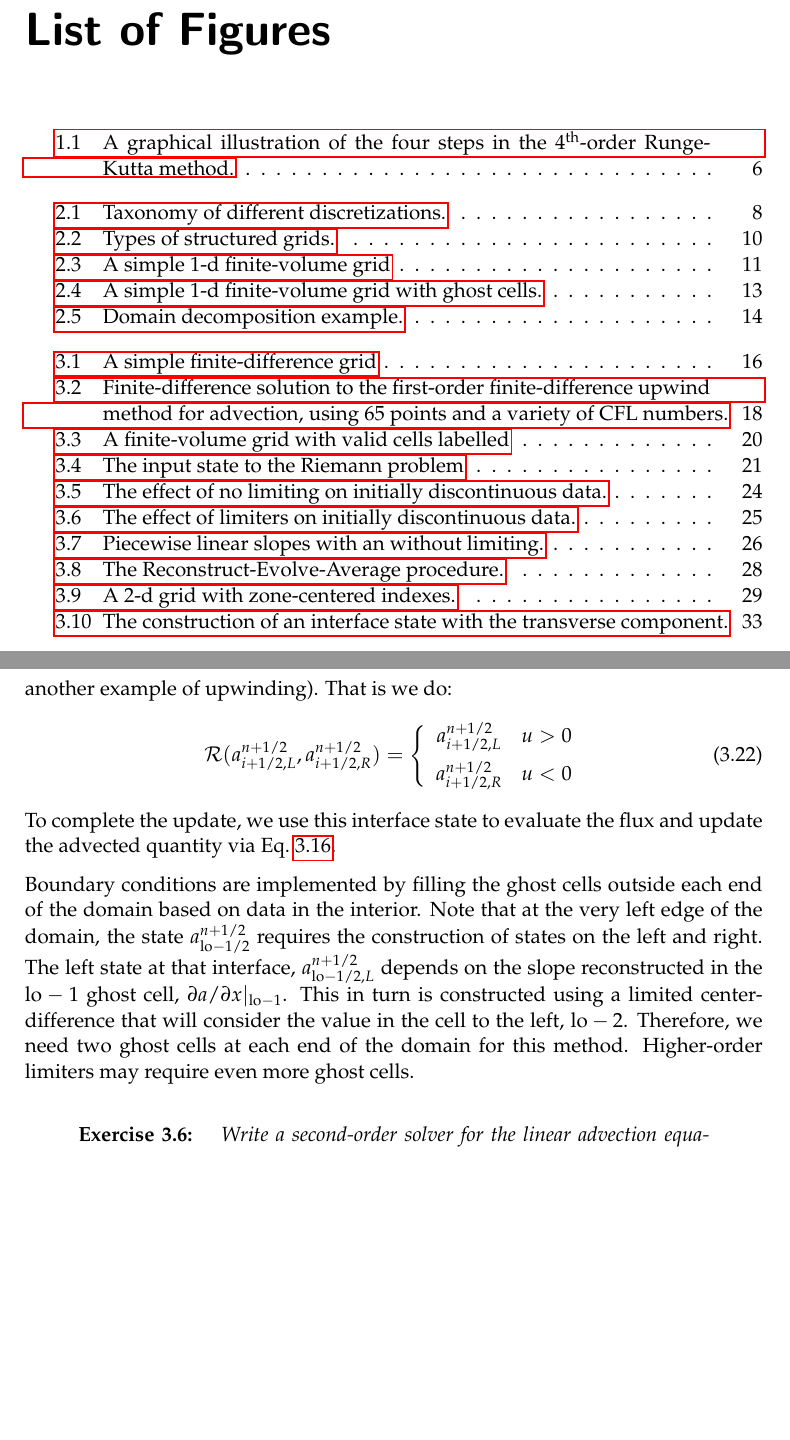
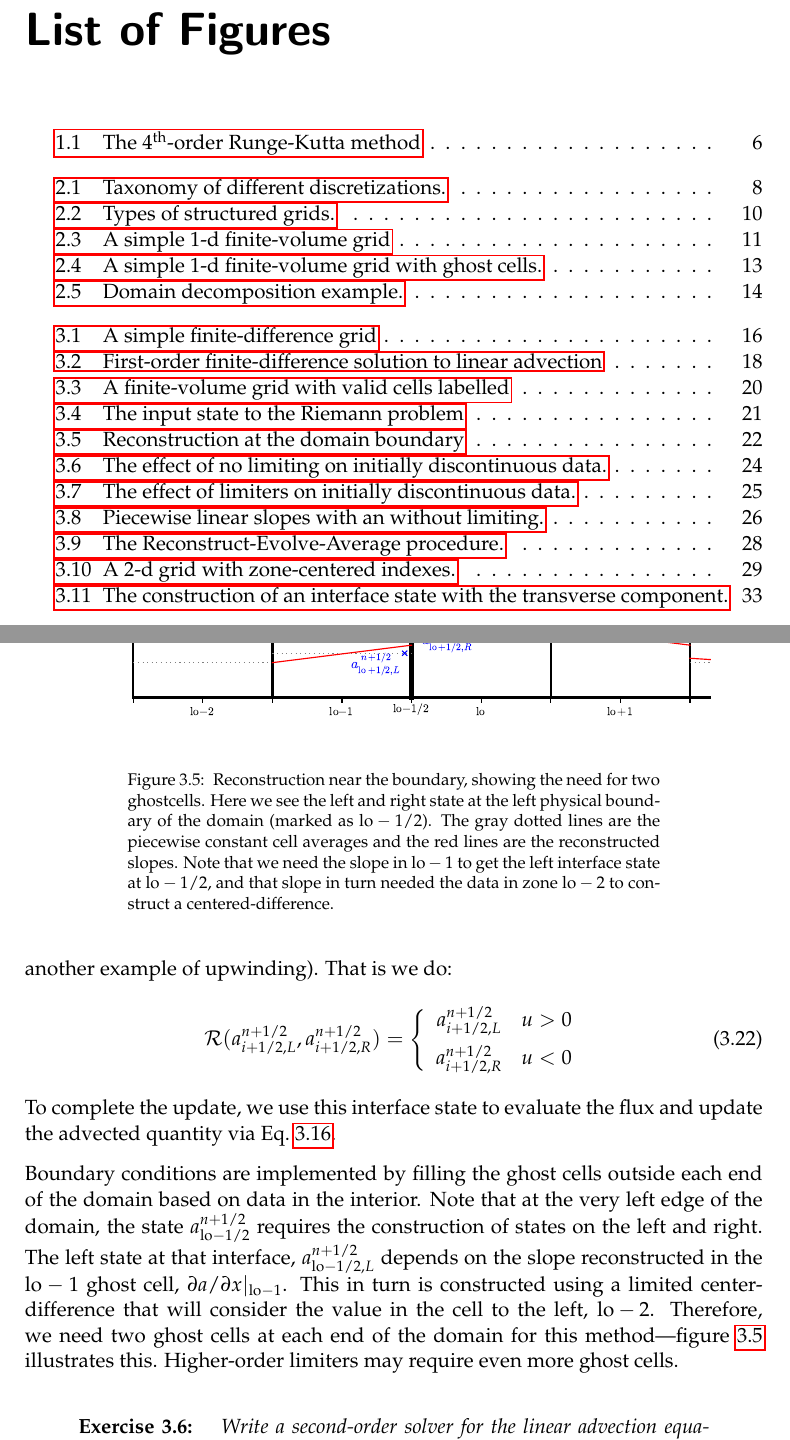
Before and after one commit to Open-Astrophysics-Bookshelf/numerical_exercises, a LaTeX thesis (CompHydroTutorial.tex, which reads advection/advection.tex): two parts of pages 6 and 32 of 116, joined at a grey line, cut so that both start at the same text, the shorter picture padded with empty space. Compiled offline with pdfLaTeX.

Commit message:
more progress on the advection edits

```diff
--- a/advection/advection.tex
+++ b/advection/advection.tex
@@ -367,8 +368,23 @@ the $\mathrm{lo}-1$ ghost cell, $\partial a/\partial x
 |_{\mathrm{lo}-1}$.  This in turn is constructed using a limited
 center-difference that will consider the value in the cell to the
 left, $\mathrm{lo-2}$.  Therefore, we need two ghost cells at each end
-of the domain for this method.  Higher-order limiters may require even
-more ghost cells.
+of the domain for this method---figure~\ref{fig:advect_ghost}
+illustrates this.  Higher-order limiters may require even more ghost
+cells.
+
+\begin{figure}[t]
+\centering
+\includegraphics[width=0.9\linewidth]{riemann-bc}
+\caption[Reconstruction at the domain boundary]
+{\label{fig:advect_ghost} Reconstruction near the boundary, showing
+the need for two ghostcells.  Here we see the left and right state at the
+left physical boundary of the domain (marked as $\mathrm{lo}-1/2$).  The
+gray dotted lines are the piecewise constant cell averages and the red lines
+are the reconstructed slopes.  Note that we need the slope in $\mathrm{lo}-1$
+to get the left interface state at $\mathrm{lo}-1/2$, and that slope in turn
+needed the data in zone $\mathrm{lo}-2$ to construct a centered-difference.}
+\end{figure}
+
 
 \begin{exercise}[A second-order finite-volume solver for linear advection]
 {Write a second-order solver for the linear advection
```
Also changed, not shown: intro/intro.tex (+2 -1 lines), advection/advection.tex (3 more changed lines).
